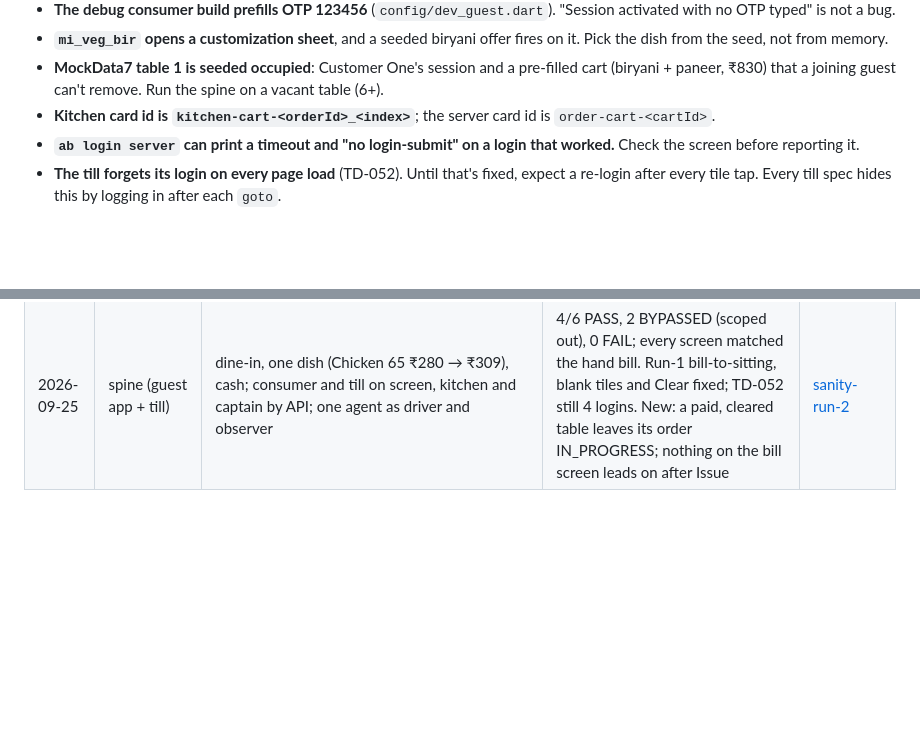
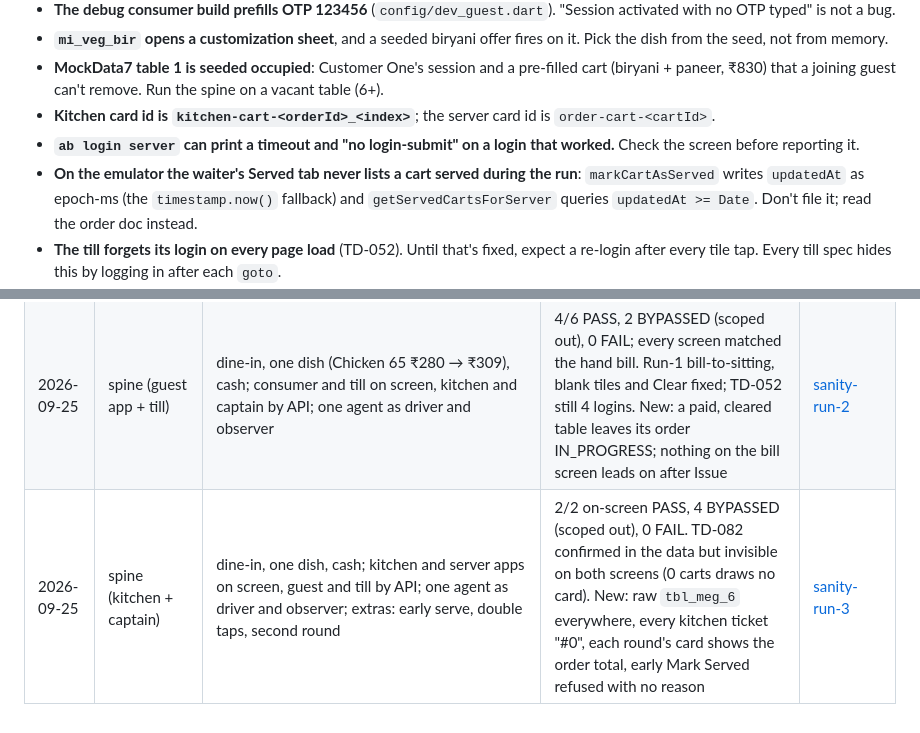
Before and after one commit to no-hup/plattr-pro, a Markdown page: AGENT_QA.md, 2 parts joined by grey strips. Rendered like a GitHub page; blank space fills up the shorter version.

```diff
--- a/AGENT_QA.md
+++ b/AGENT_QA.md
@@ -184,6 +184,7 @@ Each one cost a run time or produced a false finding.
 - **Kitchen card id is `kitchen-cart-<orderId>_<index>`**; the server card id is `order-cart-<cartId>`.
 - **`ab login server` can print a timeout and "no login-submit" on a login that worked.** Check the
   screen before reporting it.
+- **On the emulator the waiter's Served tab never lists a cart served during the run**: `markCartAsServed` writes `updatedAt` as epoch-ms (the `timestamp.now()` fallback) and `getServedCartsForServer` queries `updatedAt >= Date`. Don't file it; read the order doc instead.
 - **The till forgets its login on every page load** (TD-052). Until that's fixed, expect a re-login
   after every tile tap. Every till spec hides this by logging in after each `goto`.
 - **`make check` rebuilds `lib/`, and a running emulator reloads it mid-suite.** An e2e run started
@@ -220,3 +221,4 @@ For any agent running this process:
 | 2026-09-25 | exploration | till day close: blind count, movements with PIN, over/short, open/part-paid/on-account/comp/cancelled/walk-out/estimate, close twice, two tills, reload, roles, after the close, past and future dates; one agent as driver and observer | 51 cells, 11 FAIL (4 P1). The money and the blind count held; a walk-out or a cancel still blocks the close and the till can't clear it, nothing links to the screen, and a mistyped movement can't be voided. The top findings were reproduced on the backend | [qa-till-dayclose](moonshot/reviews/2026-09-25-qa-till-dayclose.md) |
 | 2026-09-25 | exploration | till merged groups (merge from the till, two phones, bill, pay, Clear, unmerge, old phone, two tills) and parcel tickets (packing, drop, drinks only, cash/UPI/card/account, what frees P1, day view); one agent as driver and observer, states from real endpoints | 26 cells, 6 FAIL (2 P1). Every bill matched the hand-worked money and group Clear frees every table; a paid parcel stays open so the next walk-up can't be billed, a beer to go can't be billed, and a group's bill says "10" not "10+11". The top 3 were reproduced on the backend | [qa-till-groups-parcels](moonshot/reviews/2026-09-25-qa-till-groups-parcels.md) |
 | 2026-09-25 | spine (guest app + till) | dine-in, one dish (Chicken 65 ₹280 → ₹309), cash; consumer and till on screen, kitchen and captain by API; one agent as driver and observer | 4/6 PASS, 2 BYPASSED (scoped out), 0 FAIL; every screen matched the hand bill. Run-1 bill-to-sitting, blank tiles and Clear fixed; TD-052 still 4 logins. New: a paid, cleared table leaves its order IN_PROGRESS; nothing on the bill screen leads on after Issue | [sanity-run-2](moonshot/reviews/2026-09-25-sanity-run-2.md) |
+| 2026-09-25 | spine (kitchen + captain) | dine-in, one dish, cash; kitchen and server apps on screen, guest and till by API; one agent as driver and observer; extras: early serve, double taps, second round | 2/2 on-screen PASS, 4 BYPASSED (scoped out), 0 FAIL. TD-082 confirmed in the data but invisible on both screens (0 carts draws no card). New: raw `tbl_meg_6` everywhere, every kitchen ticket "#0", each round's card shows the order total, early Mark Served refused with no reason | [sanity-run-3](moonshot/reviews/2026-09-25-sanity-run-3.md) |
```
Also changed, not shown: moonshot/reviews/2026-09-25-sanity-run-3.md (added, +238 -0 lines).
